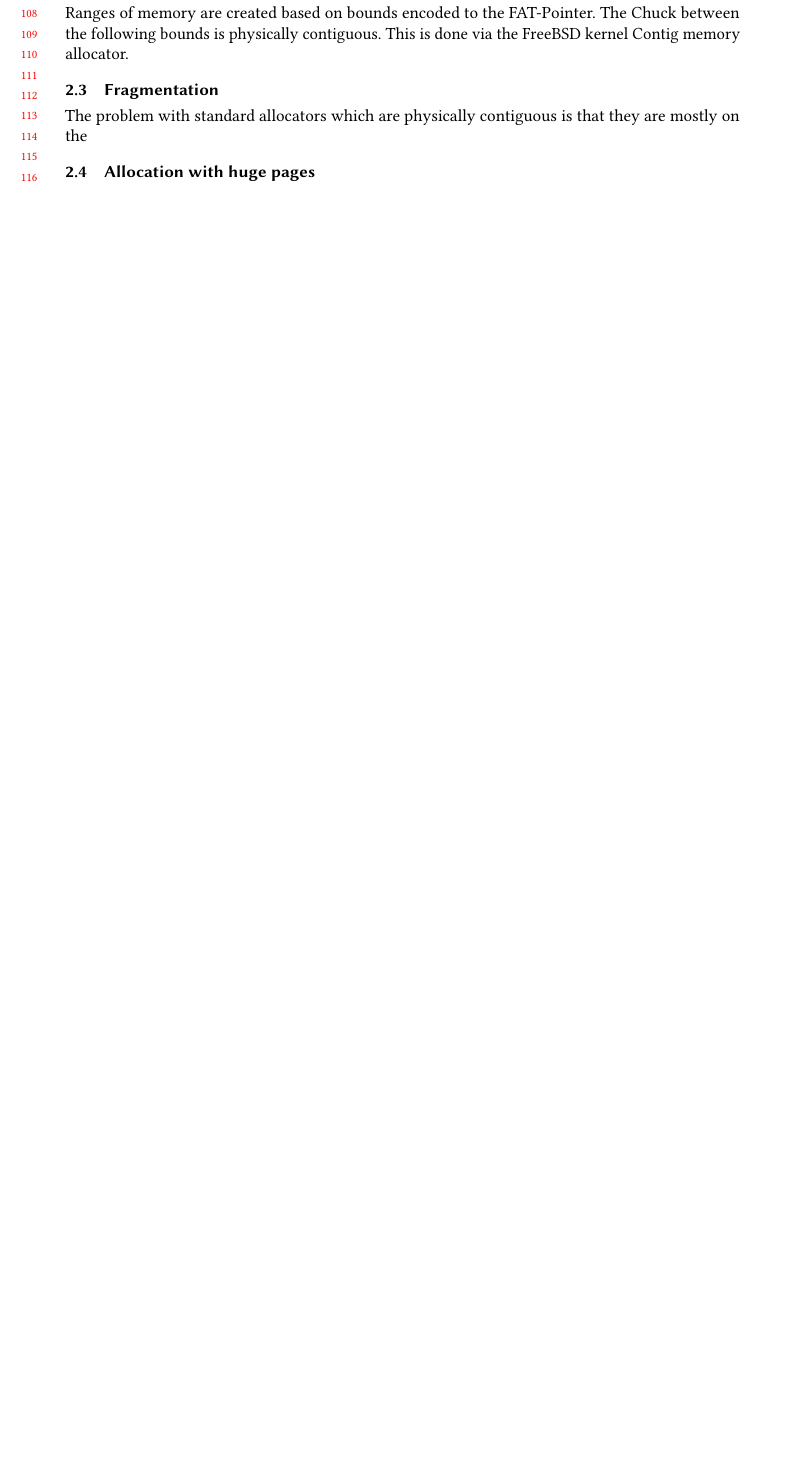
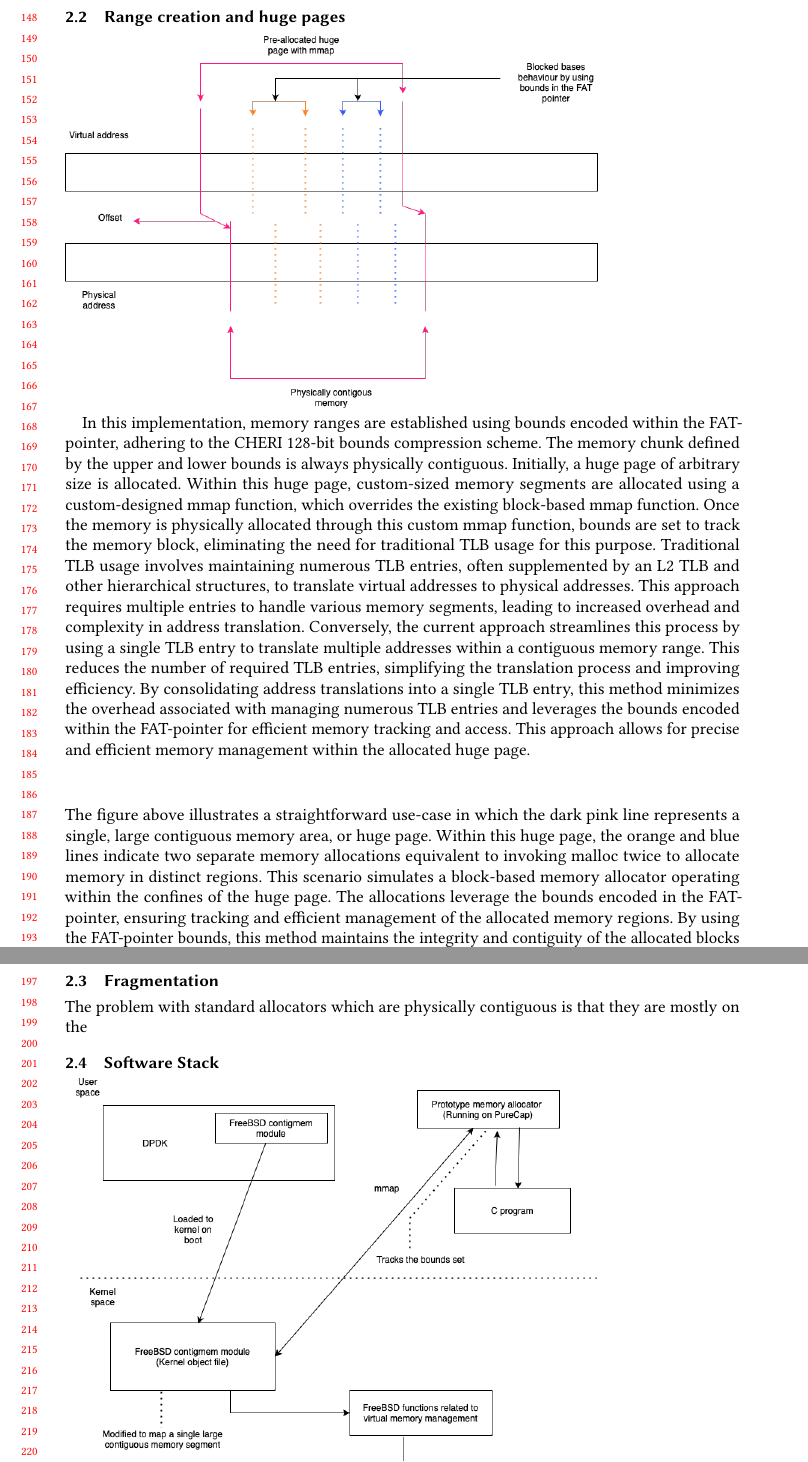
Before and after one commit to Akilan1999/CHERI-FLEXPOINTER, a LaTeX paper (papers/ISMM/FlexPointer/paper.tex): part of page 3 of 3 before the commit and two parts of pages 4 and 5 of 5 after it, the two joined at a grey line, cut at the place of the change, the shorter picture padded with empty space. Compiled offline with pdfLaTeX.

Commit message:
added more base content

```diff
--- a/papers/ISMM/FlexPointer/paper.tex
+++ b/papers/ISMM/FlexPointer/paper.tex
@@ -389,7 +390,3 @@ allocators, facilitates the efficient management and utilization of physically c
 mitigating issues related to memory fragmentation.
 \end{itemize}
 
-\subsection{Range creation}
-Ranges of memory are created based on bounds encoded to the FAT-Pointer.
-The Chuck between the following bounds is physically contiguous.
-This is done via the FreeBSD kernel Contig memory allocator.
@@ -396,6 +397,48 @@ This is done via the FreeBSD kernel Contig memory allocator.
+\subsection{Range creation and huge pages}
+\begin{minipage}[t]{0.4\linewidth}
+  \includegraphics[width=2\textwidth]{diagrams/AllocationOverview24.png}
+\end{minipage}
+
+% Ranges of memory are created based on bounds encoded to the FAT-Pointer based on the CHERI 128 bit
+% bounds compressed scheme. The Chuck between the specified upper and lower bounds are always physically
+% contiguous. In the following implementation an arbitrary size huge page is initially allocated and within
+% this huge page custom size memory is allocated using a custom written mmap function which overwrites the existing block
+% based mmap function. Once memory is physically allocated using the custom mmap function call then bounds are set to it for tracking
+% the block of memory instead of using the TLB.
+
+In this implementation, memory ranges are established using bounds encoded within the FAT-pointer, adhering
+to the CHERI 128-bit bounds compression scheme. The memory chunk defined by the upper and lower bounds is
+always physically contiguous. Initially, a huge page of arbitrary size is allocated. Within this huge page,
+custom-sized memory segments are allocated using a custom-designed mmap function, which overrides the existing
+block-based mmap function. Once the memory is physically allocated through this custom mmap function, bounds
+are set to track the memory block, eliminating the need for traditional TLB usage for this purpose. Traditional TLB usage
+involves maintaining numerous TLB entries, often supplemented by an L2 TLB and other hierarchical structures,
+to translate virtual addresses to physical addresses. This approach requires multiple entries to handle various
+memory segments, leading to increased overhead and complexity in address translation. Conversely,
+the current approach streamlines this process by using a single TLB entry to translate multiple
+ addresses within a contiguous memory range. This reduces the number of required TLB entries,
+ simplifying the translation process and improving efficiency. By consolidating address translations
+ into a single TLB entry, this method minimizes the overhead associated with managing numerous TLB entries
+ and leverages the bounds encoded within the FAT-pointer for efficient memory tracking and access.
+ This approach allows for precise and efficient memory management within the allocated huge page.
+
+%  The figure mentioned above demonstrates a simple use-case were the dark pink line refers to a huge page and
+%  the orange and blue lines are 2 equivalent to 2 Malloc calls allocating memory in different regions which in turn
+%  emulates a block based memory allocator within a huge page using the bounds encoded in the FAT-Pointer.
+\smallskip\noindent
+The figure above illustrates a straightforward use-case in which the dark pink line represents a single,
+large contiguous memory area, or huge page. Within this huge page, the orange and blue lines indicate
+two separate memory allocations equivalent to invoking malloc twice to allocate memory in distinct regions.
+This scenario simulates a block-based memory allocator operating within the confines of the huge page.
+The allocations leverage the bounds encoded in the FAT-pointer, ensuring tracking and efficient
+management of the allocated memory regions. By using the FAT-pointer bounds, this method maintains the
+integrity and contiguity of the allocated blocks within the huge page.
+
+% This is done via the FreeBSD kernel Contiguous memory allocator.
 
 \subsection{Fragmentation}
 The problem with standard allocators which are physically contiguous
 is that they are mostly on the
+% \subsection{Allocation with huge pages}
 
-\subsection{Allocation with huge pages}
+\subsection{Software Stack}
```
Also changed, not shown: papers/ISMM/FlexPointer/paper.pdf, papers/ISMM/FlexPointer/paper.tex (8 more changed lines), 4 other files.
